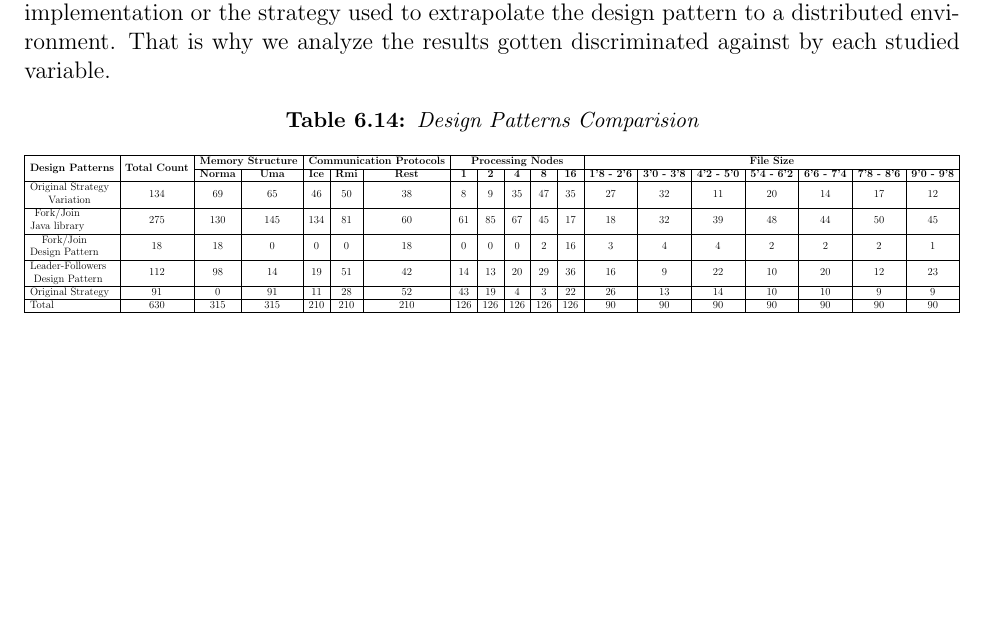
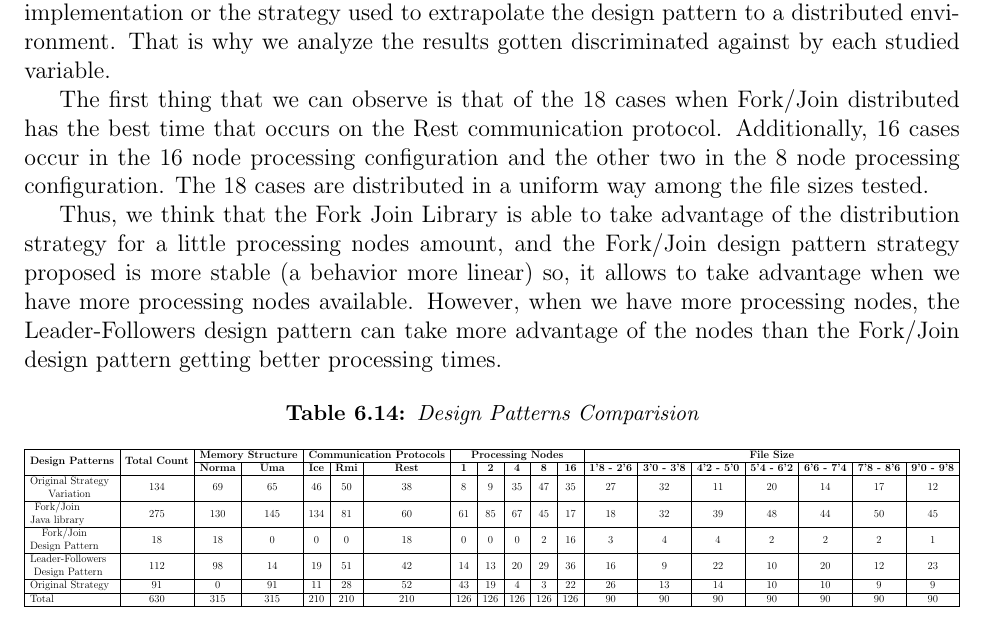
Before and after one commit to karenlll/MIThesis, a LaTeX thesis (0-MIT-Thesis.tex, which reads 6-analysis.tex): part of page 141 of 155, cut so that both start at the same text, the shorter picture padded with empty space. Compiled offline with pdfLaTeX.

Commit message:
Design patterns comparation2

```diff
--- a/6-analysis.tex
+++ b/6-analysis.tex
@@ -831,6 +831,10 @@ The table \ref{tab:designPatternsCom} summarizes the times that each design patt
 
 This result is very interesting due to the worse result was gotten with the distributed version of the Fork/Join Java Library. We can think that we should improve the code implementation or the strategy used to extrapolate the design pattern to a distributed environment. That is why we analyze the results gotten discriminated against by each studied variable.
 
+The first thing that we can observe is that of the 18 cases when Fork/Join distributed has the best time that occurs on the Rest communication protocol. Additionally, 16 cases occur in the 16 node processing configuration and the other two in the 8 node processing configuration. The 18 cases are distributed in a uniform way among the file sizes tested.
+
+Thus, we think that the Fork Join Library is able to take advantage of the distribution strategy for a little processing nodes amount, and the Fork/Join design pattern strategy proposed is more stable (a behavior more linear) so, it allows to take advantage when we have more processing nodes available. However, when we have more processing nodes, the Leader-Followers design pattern can take more advantage of the nodes than the Fork/Join design pattern getting better processing times.
+
 % Please add the following required packages to your document preamble:
 % \usepackage{multirow}
 \begin{table}[H]
```
